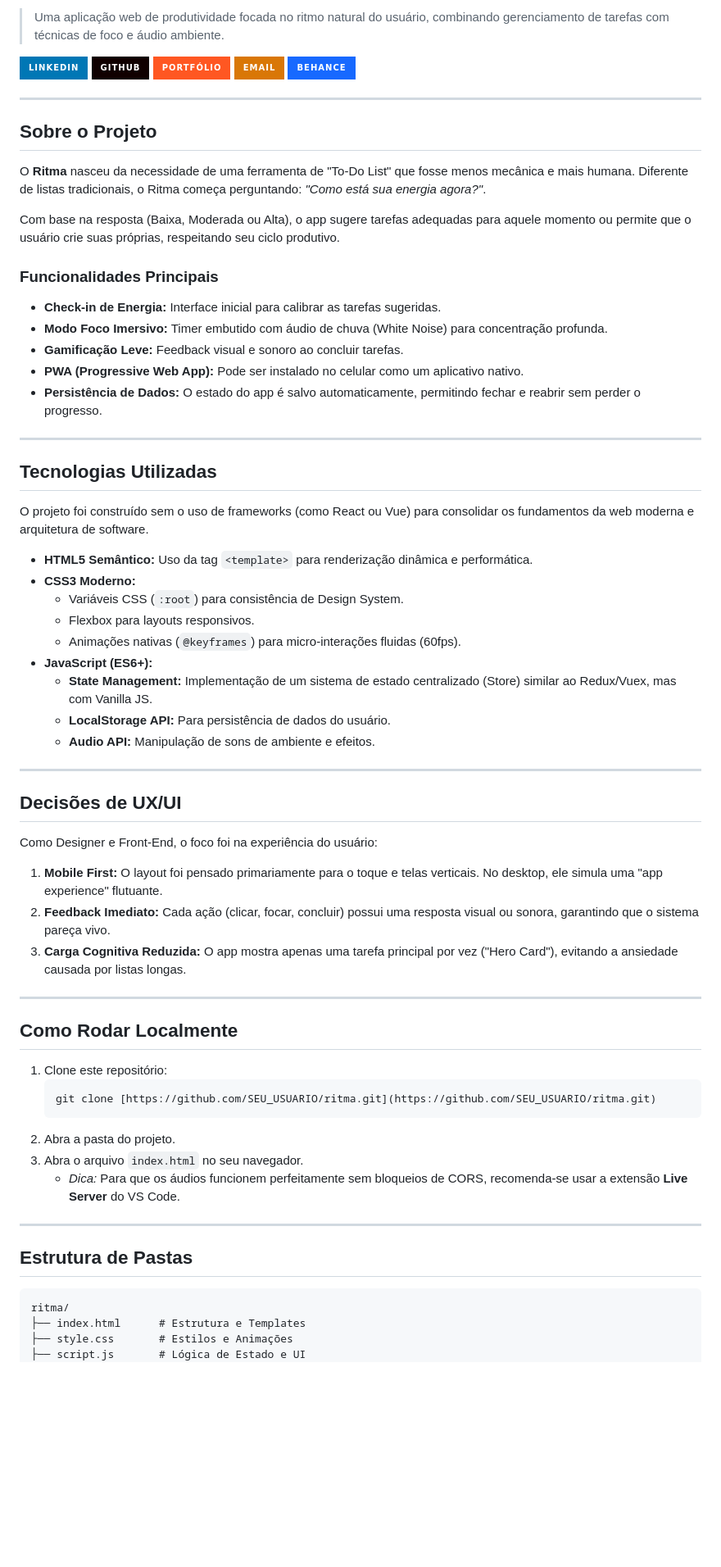
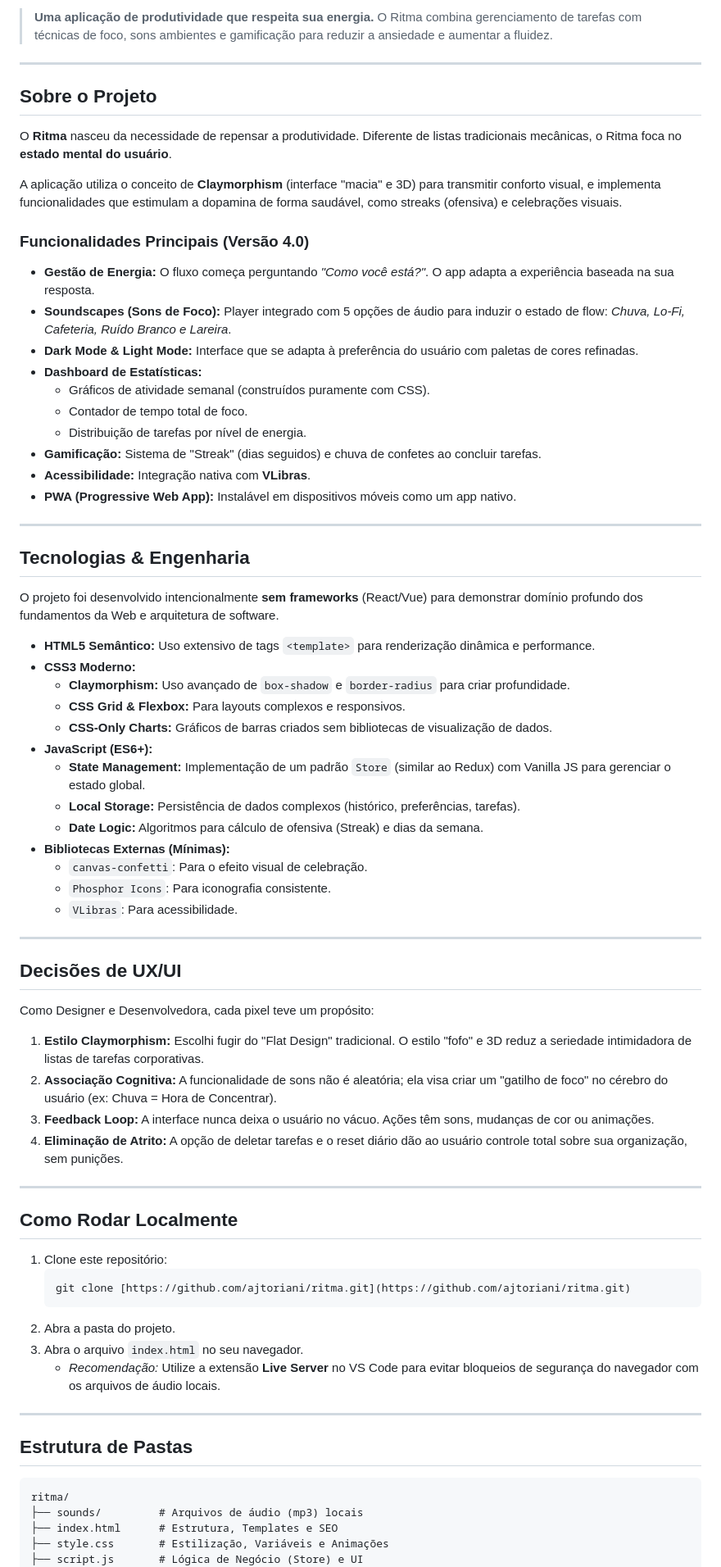
Before and after one commit to ajtoriani/Ritma, a Markdown page: README.md, the part around one of its changes. Shown at 82% size. Drawn GitHub-style; badges without logos; blank space fills up the shorter version.

Commit message:
Revise README with new project details and features
Updated project description, features, and technologies in README.md. Changed design style to Claymorphism and added accessibility features.

````diff
--- a/README.md
+++ b/README.md
@@ -6,54 +7,58 @@
 
-> Uma aplicação web de produtividade focada no ritmo natural do usuário, combinando gerenciamento de tarefas com técnicas de foco e áudio ambiente.
-
-
-[![LinkedIn](https://img.shields.io/badge/LinkedIn-0077B5?style=for-the-badge&logo=linkedin&logoColor=white)](https://www.linkedin.com/in/anajuliatoriani/)
-[![GitHub](https://img.shields.io/badge/GitHub-100000?style=for-the-badge&logo=github&logoColor=white)](https://github.com/anajuliatoriani)
-[![Portfólio](https://img.shields.io/badge/Portfólio-FF5722?style=for-the-badge&logo=&logoColor=white)](https://anajuliatorianipessoa.vercel.app/)
-[![E-mail](https://img.shields.io/badge/-Email-D97706?style=for-the-badge&logo=gmail&logoColor=white)](mailto:anajuliatoriani@gmail.com)
-[![Behance](https://img.shields.io/badge/Behance-1769ff?style=for-the-badge&logo=behance&logoColor=white)](https://www.behance.net/ajtp)
-
+> **Uma aplicação de produtividade que respeita sua energia.**
+> O Ritma combina gerenciamento de tarefas com técnicas de foco, sons ambientes e gamificação para reduzir a ansiedade e aumentar a fluidez.
 
 ---
 
 ##  Sobre o Projeto
 
-O **Ritma** nasceu da necessidade de uma ferramenta de "To-Do List" que fosse menos mecânica e mais humana. Diferente de listas tradicionais, o Ritma começa perguntando: *"Como está sua energia agora?"*.
+O **Ritma** nasceu da necessidade de repensar a produtividade. Diferente de listas tradicionais mecânicas, o Ritma foca no **estado mental do usuário**.
 
-Com base na resposta (Baixa, Moderada ou Alta), o app sugere tarefas adequadas para aquele momento ou permite que o usuário crie suas próprias, respeitando seu ciclo produtivo.
+A aplicação utiliza o conceito de **Claymorphism** (interface "macia" e 3D) para transmitir conforto visual, e implementa funcionalidades que estimulam a dopamina de forma saudável, como streaks (ofensiva) e celebrações visuais.
 
-###  Funcionalidades Principais
-* **Check-in de Energia:** Interface inicial para calibrar as tarefas sugeridas.
-* **Modo Foco Imersivo:** Timer embutido com áudio de chuva (White Noise) para concentração profunda.
-* **Gamificação Leve:** Feedback visual e sonoro ao concluir tarefas.
-* **PWA (Progressive Web App):** Pode ser instalado no celular como um aplicativo nativo.
-* **Persistência de Dados:** O estado do app é salvo automaticamente, permitindo fechar e reabrir sem perder o progresso.
+###  Funcionalidades Principais (Versão 4.0)
+
+* **Gestão de Energia:** O fluxo começa perguntando *"Como você está?"*. O app adapta a experiência baseada na sua resposta.
+* **Soundscapes (Sons de Foco):** Player integrado com 5 opções de áudio para induzir o estado de flow: *Chuva, Lo-Fi, Cafeteria, Ruído Branco e Lareira*.
+* **Dark Mode & Light Mode:** Interface que se adapta à preferência do usuário com paletas de cores refinadas.
+* **Dashboard de Estatísticas:**
+    * Gráficos de atividade semanal (construídos puramente com CSS).
+    * Contador de tempo total de foco.
+    * Distribuição de tarefas por nível de energia.
+* **Gamificação:** Sistema de "Streak" (dias seguidos) e chuva de confetes ao concluir tarefas.
+* **Acessibilidade:** Integração nativa com **VLibras**.
+* **PWA (Progressive Web App):** Instalável em dispositivos móveis como um app nativo.
 
 ---
 
-##  Tecnologias Utilizadas
+##  Tecnologias & Engenharia
 
-O projeto foi construído sem o uso de frameworks (como React ou Vue) para consolidar os fundamentos da web moderna e arquitetura de software.
+O projeto foi desenvolvido intencionalmente **sem frameworks** (React/Vue) para demonstrar domínio profundo dos fundamentos da Web e arquitetura de software.
 
-* **HTML5 Semântico:** Uso da tag `<template>` para renderização dinâmica e performática.
+* **HTML5 Semântico:** Uso extensivo de tags `<template>` para renderização dinâmica e performance.
 * **CSS3 Moderno:**
-    * Variáveis CSS (`:root`) para consistência de Design System.
-    * Flexbox para layouts responsivos.
-    * Animações nativas (`@keyframes`) para micro-interações fluidas (60fps).
+    * **Claymorphism:** Uso avançado de `box-shadow` e `border-radius` para criar profundidade.
+    * **CSS Grid & Flexbox:** Para layouts complexos e responsivos.
+    * **CSS-Only Charts:** Gráficos de barras criados sem bibliotecas de visualização de dados.
 * **JavaScript (ES6+):**
-    * **State Management:** Implementação de um sistema de estado centralizado (Store) similar ao Redux/Vuex, mas com Vanilla JS.
-    * **LocalStorage API:** Para persistência de dados do usuário.
-    * **Audio API:** Manipulação de sons de ambiente e efeitos.
+    * **State Management:** Implementação de um padrão `Store` (similar ao Redux) com Vanilla JS para gerenciar o estado global.
+    * **Local Storage:** Persistência de dados complexos (histórico, preferências, tarefas).
+    * **Date Logic:** Algoritmos para cálculo de ofensiva (Streak) e dias da semana.
+* **Bibliotecas Externas (Mínimas):**
+    * `canvas-confetti`: Para o efeito visual de celebração.
+    * `Phosphor Icons`: Para iconografia consistente.
+    * `VLibras`: Para acessibilidade.
 
 ---
 
 ##  Decisões de UX/UI
 
-Como Designer e Front-End, o foco foi na experiência do usuário:
+Como Designer e Desenvolvedora, cada pixel teve um propósito:
 
-1.  **Mobile First:** O layout foi pensado primariamente para o toque e telas verticais. No desktop, ele simula uma "app experience" flutuante.
-2.  **Feedback Imediato:** Cada ação (clicar, focar, concluir) possui uma resposta visual ou sonora, garantindo que o sistema pareça vivo.
-3.  **Carga Cognitiva Reduzida:** O app mostra apenas uma tarefa principal por vez ("Hero Card"), evitando a ansiedade causada por listas longas.
+1.  **Estilo Claymorphism:** Escolhi fugir do "Flat Design" tradicional. O estilo "fofo" e 3D reduz a seriedade intimidadora de listas de tarefas corporativas.
+2.  **Associação Cognitiva:** A funcionalidade de sons não é aleatória; ela visa criar um "gatilho de foco" no cérebro do usuário (ex: Chuva = Hora de Concentrar).
+3.  **Feedback Loop:** A interface nunca deixa o usuário no vácuo. Ações têm sons, mudanças de cor ou animações.
+4.  **Eliminação de Atrito:** A opção de deletar tarefas e o reset diário dão ao usuário controle total sobre sua organização, sem punições.
 
 ---
 
@@ -61,11 +66,11 @@ Como Designer e Front-End, o foco foi na experiência do usuário:
 
 1.  Clone este repositório:
     ```bash
-    git clone [https://github.com/SEU_USUARIO/ritma.git](https://github.com/SEU_USUARIO/ritma.git)
+    git clone [https://github.com/ajtoriani/ritma.git](https://github.com/ajtoriani/ritma.git)
     ```
 2.  Abra a pasta do projeto.
 3.  Abra o arquivo `index.html` no seu navegador.
-    * *Dica:* Para que os áudios funcionem perfeitamente sem bloqueios de CORS, recomenda-se usar a extensão **Live Server** do VS Code.
+    * *Recomendação:* Utilize a extensão **Live Server** no VS Code para evitar bloqueios de segurança do navegador com os arquivos de áudio locais.
 
 ---
 
@@ -73,7 +78,8 @@ Como Designer e Front-End, o foco foi na experiência do usuário:
 
 ```text
 ritma/
-├── index.html      # Estrutura e Templates
-├── style.css       # Estilos e Animações
-├── script.js       # Lógica de Estado e UI
+├── sounds/         # Arquivos de áudio (mp3) locais
+├── index.html      # Estrutura, Templates e SEO
+├── style.css       # Estilização, Variáveis e Animações
+├── script.js       # Lógica de Negócio (Store) e UI
 ├── manifest.json   # Configuração PWA
````
Also changed, not shown: other parts of README.md (+6 -6 lines).
